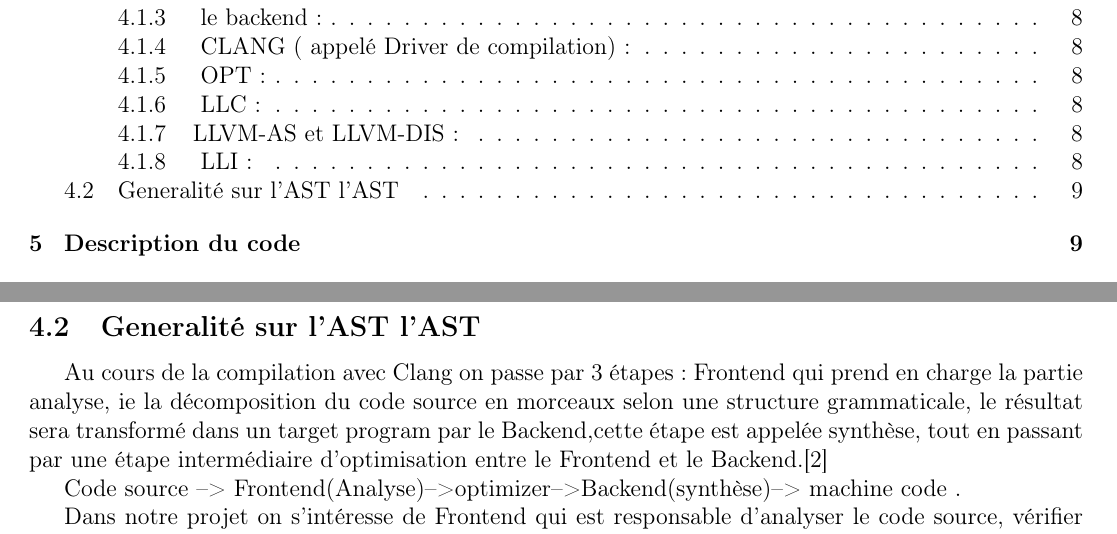
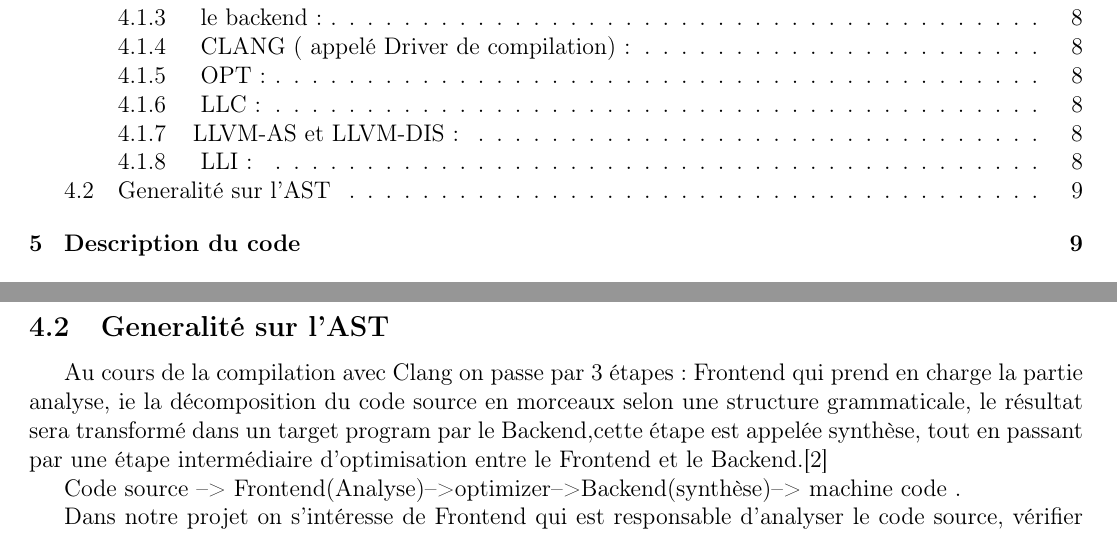
Before and after one commit to Taskification/Taskification, a LaTeX document (Report/main.tex): two parts of pages 3 and 10 of 14, joined at a grey line, cut so that both start at the same text. Compiled offline with pdfLaTeX.

Commit message:
final report

```diff
--- a/Report/main.tex
+++ b/Report/main.tex
@@ -357,7 +357,7 @@ Pour le choix des passes a appliqué, l’outil OPT peut-être utilisé avec les
     \subsubsection{ LLI : }
     Cet outil permet d’exécuter du code au format LLVM IR (bitcode ou textuel) non pas en le compilant vers du code machine mais en l’interprétant directement.
 
-\subsection{Generalité sur l'AST l'AST}
+\subsection{Generalité sur l'AST}
 
 Au cours de la compilation avec Clang on passe par 3 étapes: Frontend qui prend en charge la partie analyse, ie la décomposition du code source en morceaux selon une structure grammaticale, le résultat sera transformé  dans un target program par le Backend,cette étape est appelée synthèse, tout en passant par une étape intermédiaire d'optimisation entre le Frontend et le Backend.\cite{Devlieghere}
 
```
Also changed, not shown: Report/report.pdf.
